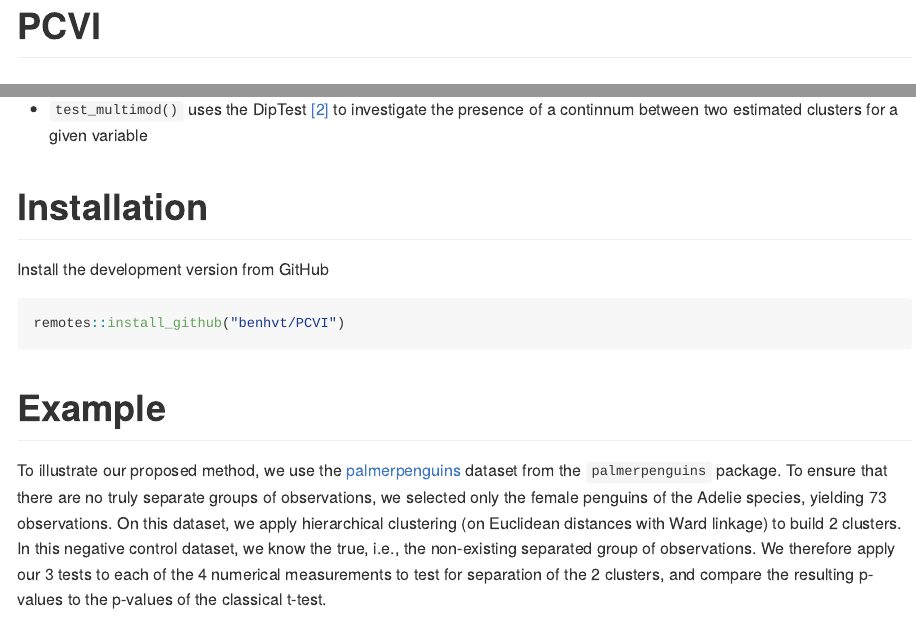
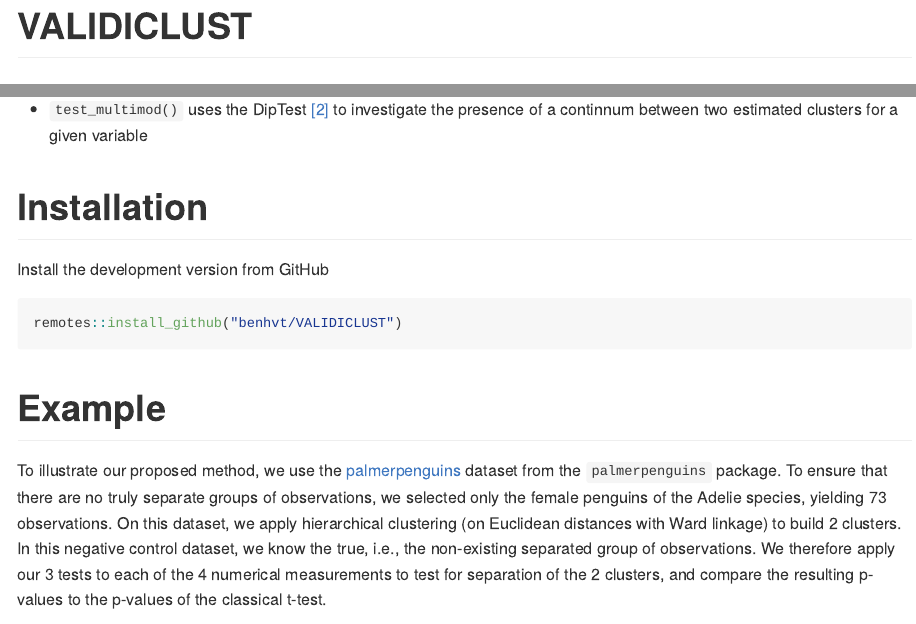
Before and after one commit to benhvt/VALIDICLUST, an R Markdown document (README.Rmd): the page in a window 1100 px wide, from its top, and a second part further down, joined at a grey line. The pictures show the output file README.md that the author committed with the source, drawn offline in the style of GitHub; badge pictures from the web are left out.

Commit message:
Rename Package

````diff
--- a/README.Rmd
+++ b/README.Rmd
@@ -2,14 +2,14 @@
 output: github_document
 ---
 
-# PCVI
+# VALIDICLUST
   <!-- badges: start -->
-  [![R-CMD-check](https://github.com/benhvt/PCVI/workflows/R-CMD-check/badge.svg)](https://github.com/benhvt/PCVI/actions)
+  [![R-CMD-check](https://github.com/benhvt/VALIDICLUST/workflows/R-CMD-check/badge.svg)](https://github.com/benhvt/VALIDICLUST/actions)
   <!-- badges: end -->
 
 # Overview
 
-`PCVI` s a package for ensuring valid inference after data clustering. This problem occurs when clustering forces differences between groups of observations to build clusters. This leads to an inflation of the Type I error rate, especially because the data is used twice: i) to build clusters, i.e., to form hypotheses, and ii) to perform the inference step. The 3 main functions of the package are:
+`VALIDICLUST` s a package for ensuring valid inference after data clustering. This problem occurs when clustering forces differences between groups of observations to build clusters. This leads to an inflation of the Type I error rate, especially because the data is used twice: i) to build clusters, i.e., to form hypotheses, and ii) to perform the inference step. The 3 main functions of the package are:
 
 * `test_selective_inference()` following the work of Gao et al. [[1]](#1) on selective inference for clustering
 
@@ -22,7 +22,7 @@ output: github_document
 Install the development version from GitHub
 
 ```{r, eval = F}
-remotes::install_github("benhvt/PCVI")
+remotes::install_github("benhvt/VALIDICLUST")
 ```
 
 # Example
@@ -34,7 +34,7 @@ library(palmerpenguins)
 library(ggplot2)
 library(dplyr)
 library(GGally)
-library(PCVI)
+library(VALIDICLUST)
 ```
 
 ```{r,message = F}
````
Also changed, not shown: README.md, 2 other files.
